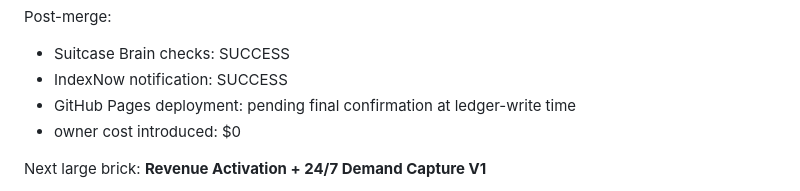
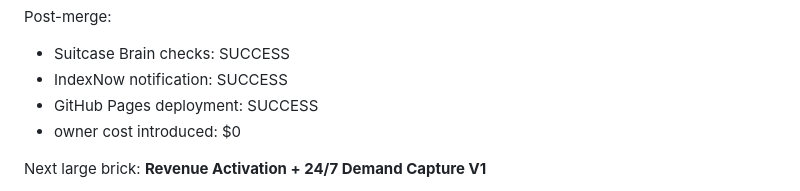
Before and after one commit to cjholmes24-beep/money-os-road-trip-planner, a Markdown page: docs/BUILD_LEDGER.md, the part around the change. Drawn GitHub-style.

Commit message:
Confirm Events V1 deployment

```diff
--- a/docs/BUILD_LEDGER.md
+++ b/docs/BUILD_LEDGER.md
@@ -216,7 +216,7 @@ PR #11 merge:
 Post-merge:
 - Suitcase Brain checks: SUCCESS
 - IndexNow notification: SUCCESS
-- GitHub Pages deployment: pending final confirmation at ledger-write time
+- GitHub Pages deployment: SUCCESS
 - owner cost introduced: $0
 
 Next large brick:
```
